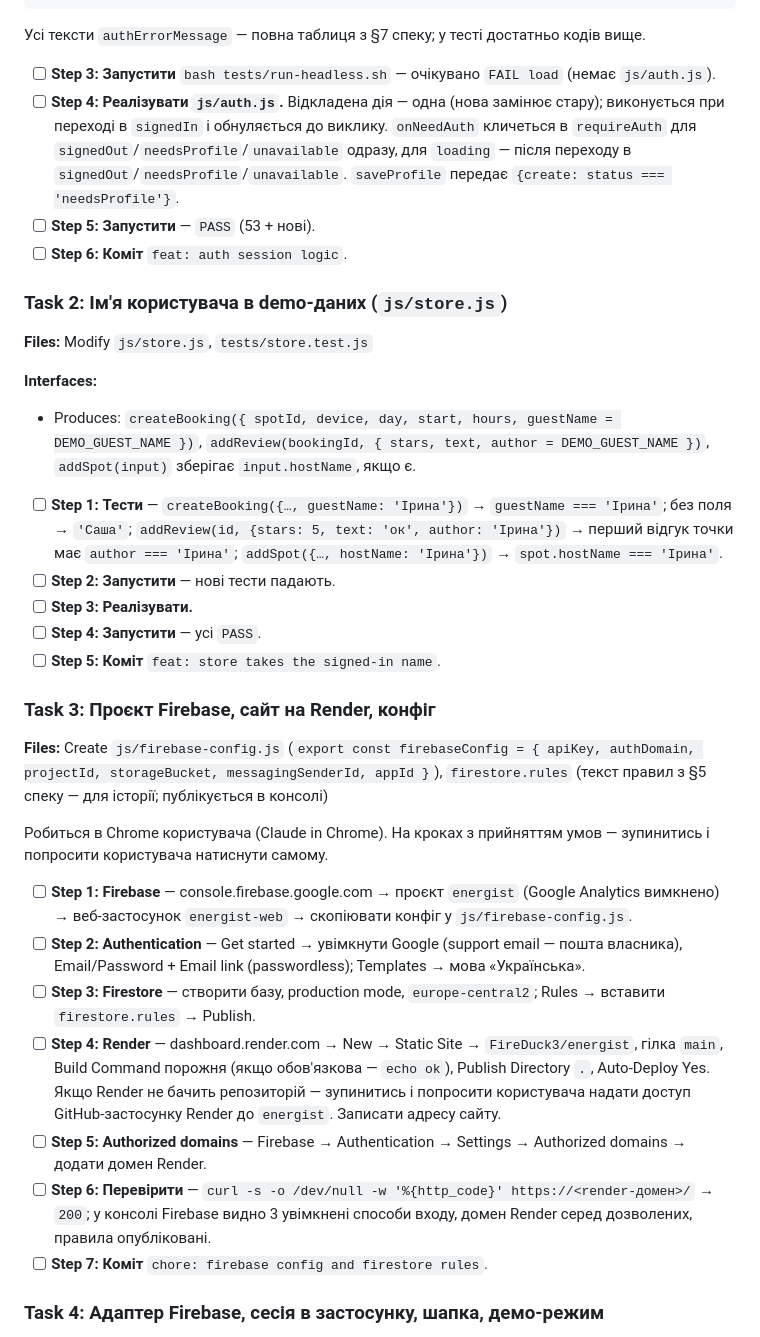
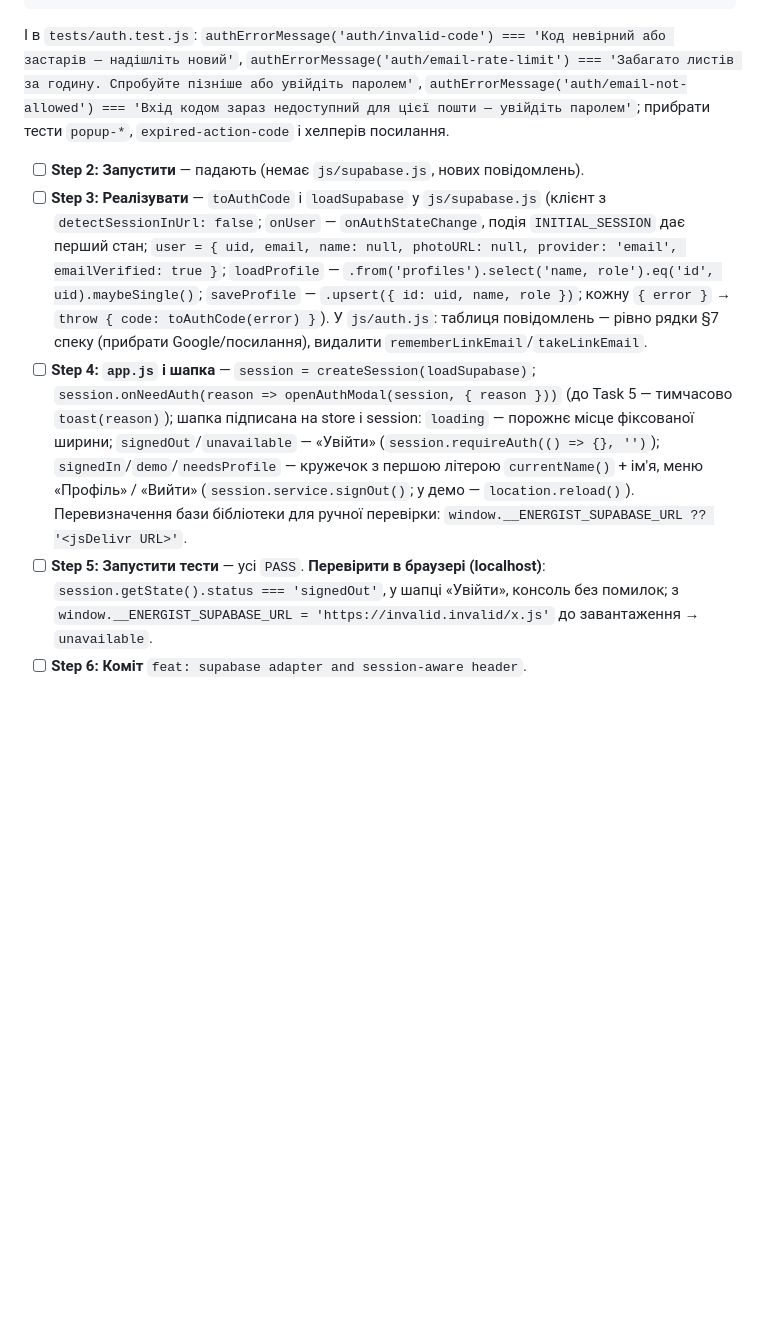
Before and after one commit to FireDuck3/energist, a Markdown page: docs/plans/2026-10-29-energist-auth.md, the part around one of its changes. GitHub-like rendering; blank space fills up the shorter version.

````diff
--- a/docs/plans/2026-10-29-energist-auth.md
+++ b/docs/plans/2026-10-29-energist-auth.md
@@ -91,37 +78,9 @@ test('посилання з пошти: email запам\'ятовується,
 });
 ```
-Усі тексти `authErrorMessage` — повна таблиця з §7 спеку; у тесті достатньо кодів вище.
-- [ ] **Step 3: Запустити** `bash tests/run-headless.sh` — очікувано `FAIL load` (немає `js/auth.js`).
-- [ ] **Step 4: Реалізувати `js/auth.js`.** Відкладена дія — одна (нова замінює стару); виконується при переході в `signedIn` і обнуляється до виклику. `onNeedAuth` кличеться в `requireAuth` для `signedOut`/`needsProfile`/`unavailable` одразу, для `loading` — після переходу в `signedOut`/`needsProfile`/`unavailable`. `saveProfile` передає `{create: status === 'needsProfile'}`.
-- [ ] **Step 5: Запустити** — `PASS` (53 + нові).
-- [ ] **Step 6: Коміт** `feat: auth session logic`.
+І в `tests/auth.test.js`: `authErrorMessage('auth/invalid-code') === 'Код невірний або застарів — надішліть новий'`, `authErrorMessage('auth/email-rate-limit') === 'Забагато листів за годину. Спробуйте пізніше або увійдіть паролем'`, `authErrorMessage('auth/email-not-allowed') === 'Вхід кодом зараз недоступний для цієї пошти — увійдіть паролем'`; прибрати тести `popup-*`, `expired-action-code` і хелперів посилання.
+- [ ] **Step 2: Запустити** — падають (немає `js/supabase.js`, нових повідомлень).
+- [ ] **Step 3: Реалізувати** — `toAuthCode` і `loadSupabase` у `js/supabase.js` (клієнт з `detectSessionInUrl: false`; `onUser` — `onAuthStateChange`, подія `INITIAL_SESSION` дає перший стан; `user = { uid, email, name: null, photoURL: null, provider: 'email', emailVerified: true }`; `loadProfile` — `.from('profiles').select('name, role').eq('id', uid).maybeSingle()`; `saveProfile` — `.upsert({ id: uid, name, role })`; кожну `{ error }` → `throw { code: toAuthCode(error) }`). У `js/auth.js`: таблиця повідомлень — рівно рядки §7 спеку (прибрати Google/посилання), видалити `rememberLinkEmail`/`takeLinkEmail`.
+- [ ] **Step 4: `app.js` і шапка** — `session = createSession(loadSupabase)`; `session.onNeedAuth(reason => openAuthModal(session, { reason }))` (до Task 5 — тимчасово `toast(reason)`); шапка підписана на store і session: `loading` — порожнє місце фіксованої ширини; `signedOut`/`unavailable` — «Увійти» (`session.requireAuth(() => {}, '')`); `signedIn`/`demo`/`needsProfile` — кружечок з першою літерою `currentName()` + ім'я, меню «Профіль» / «Вийти» (`session.service.signOut()`; у демо — `location.reload()`). Перевизначення бази бібліотеки для ручної перевірки: `window.__ENERGIST_SUPABASE_URL ?? '<jsDelivr URL>'`.
+- [ ] **Step 5: Запустити тести** — усі `PASS`. **Перевірити в браузері (localhost)**: `session.getState().status === 'signedOut'`, у шапці «Увійти», консоль без помилок; з `window.__ENERGIST_SUPABASE_URL = 'https://invalid.invalid/x.js'` до завантаження → `unavailable`.
+- [ ] **Step 6: Коміт** `feat: supabase adapter and session-aware header`.
 
-### Task 2: Ім'я користувача в demo-даних (`js/store.js`)
-
-**Files:** Modify `js/store.js`, `tests/store.test.js`
-
-**Interfaces:**
-- Produces: `createBooking({ spotId, device, day, start, hours, guestName = DEMO_GUEST_NAME })`, `addReview(bookingId, { stars, text, author = DEMO_GUEST_NAME })`, `addSpot(input)` зберігає `input.hostName`, якщо є.
-
-- [ ] **Step 1: Тести** — `createBooking({…, guestName: 'Ірина'})` → `guestName === 'Ірина'`; без поля → `'Саша'`; `addReview(id, {stars: 5, text: 'ок', author: 'Ірина'})` → перший відгук точки має `author === 'Ірина'`; `addSpot({…, hostName: 'Ірина'})` → `spot.hostName === 'Ірина'`.
-- [ ] **Step 2: Запустити** — нові тести падають.
-- [ ] **Step 3: Реалізувати.**
-- [ ] **Step 4: Запустити** — усі `PASS`.
-- [ ] **Step 5: Коміт** `feat: store takes the signed-in name`.
-
-### Task 3: Проєкт Firebase, сайт на Render, конфіг
-
-**Files:** Create `js/firebase-config.js` (`export const firebaseConfig = { apiKey, authDomain, projectId, storageBucket, messagingSenderId, appId }`), `firestore.rules` (текст правил з §5 спеку — для історії; публікується в консолі)
-
-Робиться в Chrome користувача (Claude in Chrome). На кроках з прийняттям умов — зупинитись і попросити користувача натиснути самому.
-
-- [ ] **Step 1: Firebase** — console.firebase.google.com → проєкт `energist` (Google Analytics вимкнено) → веб-застосунок `energist-web` → скопіювати конфіг у `js/firebase-config.js`.
-- [ ] **Step 2: Authentication** — Get started → увімкнути Google (support email — пошта власника), Email/Password + Email link (passwordless); Templates → мова «Українська».
-- [ ] **Step 3: Firestore** — створити базу, production mode, `europe-central2`; Rules → вставити `firestore.rules` → Publish.
-- [ ] **Step 4: Render** — dashboard.render.com → New → Static Site → `FireDuck3/energist`, гілка `main`, Build Command порожня (якщо обов'язкова — `echo ok`), Publish Directory `.`, Auto-Deploy Yes. Якщо Render не бачить репозиторій — зупинитись і попросити користувача надати доступ GitHub-застосунку Render до `energist`. Записати адресу сайту.
-- [ ] **Step 5: Authorized domains** — Firebase → Authentication → Settings → Authorized domains → додати домен Render.
-- [ ] **Step 6: Перевірити** — `curl -s -o /dev/null -w '%{http_code}' https://<render-домен>/` → `200`; у консолі Firebase видно 3 увімкнені способи входу, домен Render серед дозволених, правила опубліковані.
-- [ ] **Step 7: Коміт** `chore: firebase config and firestore rules`.
-
-### Task 4: Адаптер Firebase, сесія в застосунку, шапка, демо-режим
-
````
Also changed, not shown: other parts of docs/plans/2026-10-29-energist-auth.md (+65 -92 lines), docs/specs/2026-10-29-energist-auth-design.md (+71 -98 lines).
